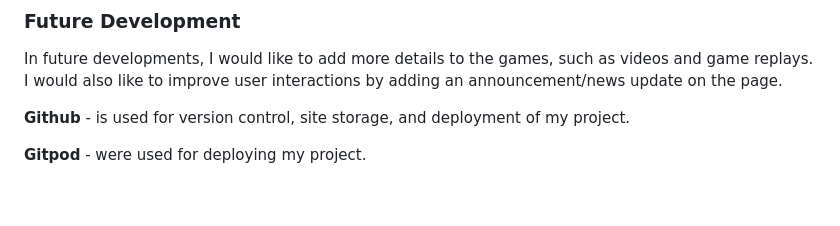
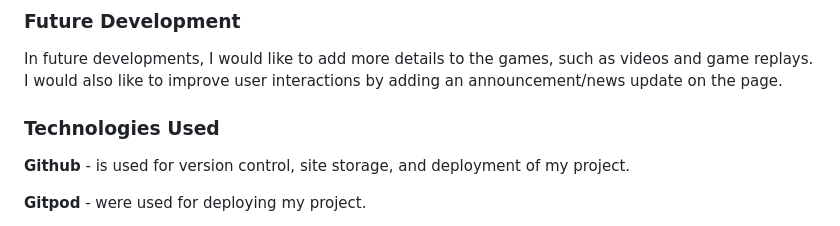
Before and after one commit to NinoVinalon/project-portfolio-1, a Markdown page: README.md, the part around the change. Drawn GitHub-style; blank space fills up the shorter version.

Commit message:
add technologies used

```diff
--- a/README.md
+++ b/README.md
@@ -103,6 +103,8 @@ Following the same template design as the homepage, this features all teams who
 
 In future developments, I would like to add more details to the games, such as videos and game replays. I would also like to improve user interactions by adding an announcement/news update on the page.
 
+### Technologies Used
+
 **Github** - is used for version control, site storage, and deployment of my project.
 
 **Gitpod** - were used for deploying my project.
```
